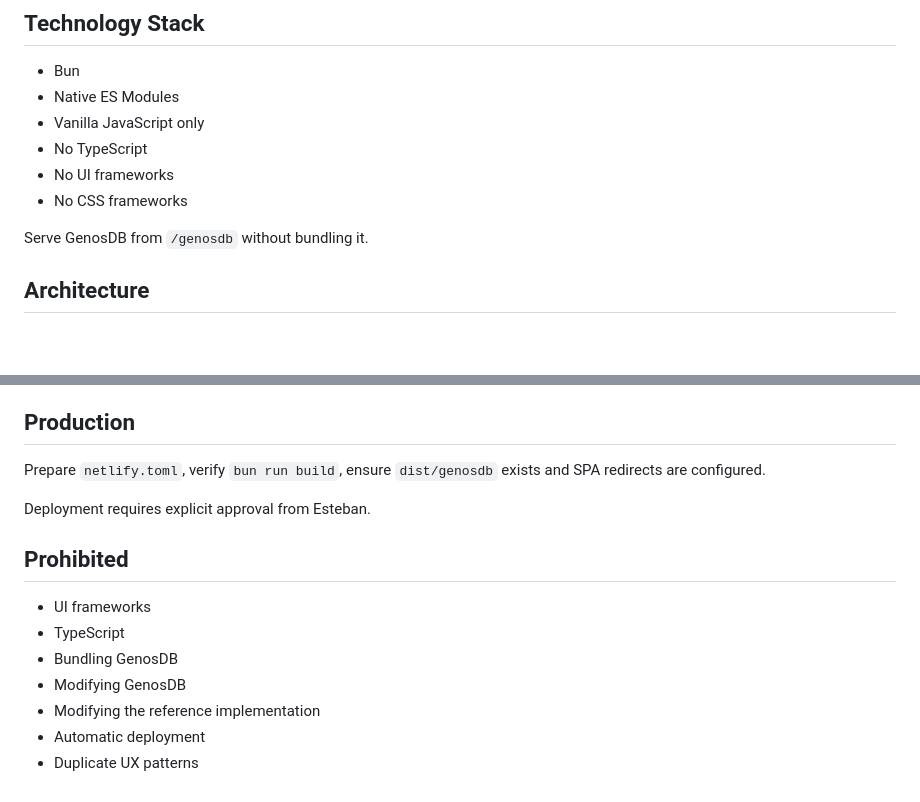
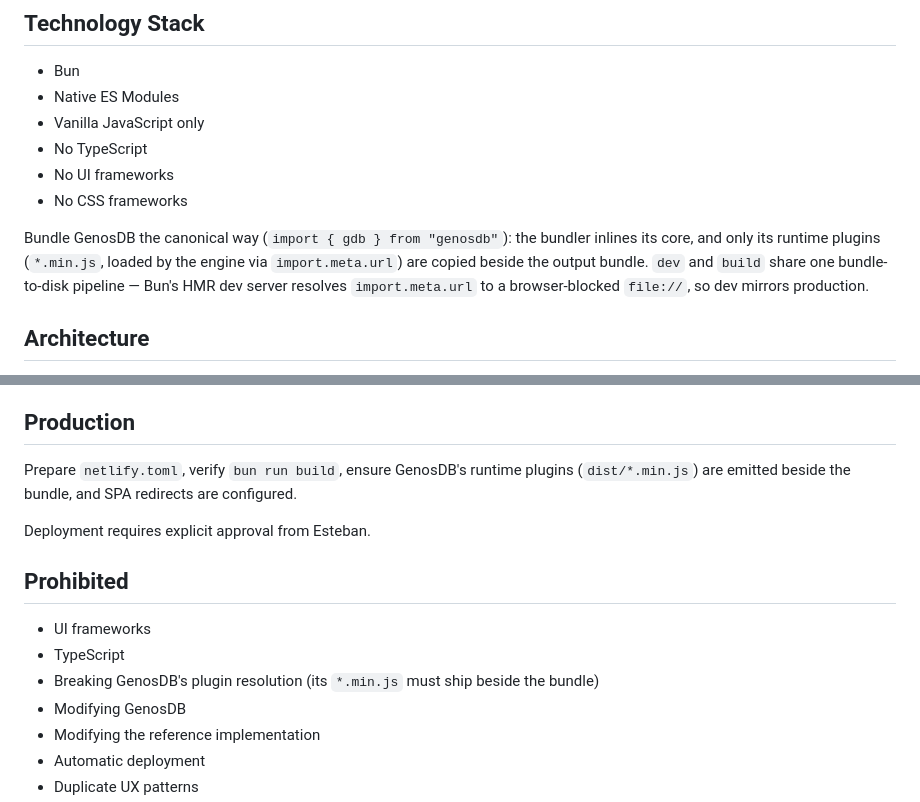
Before and after one commit to estebanrfp/dSocial, a Markdown page: GOAL.md, 2 parts joined by grey strips. GitHub-like rendering; blank space fills up the shorter version.

Commit message:
docs(goal): align bundling guidance with the canonical method

```diff
--- a/GOAL.md
+++ b/GOAL.md
@@ -70,7 +70,11 @@ legacy complexity.
 -   No UI frameworks
 -   No CSS frameworks
 
-Serve GenosDB from `/genosdb` without bundling it.
+Bundle GenosDB the canonical way (`import { gdb } from "genosdb"`): the bundler
+inlines its core, and only its runtime plugins (`*.min.js`, loaded by the engine
+via `import.meta.url`) are copied beside the output bundle. `dev` and `build`
+share one bundle-to-disk pipeline — Bun's HMR dev server resolves `import.meta.url`
+to a browser-blocked `file://`, so dev mirrors production.
 
 ## Architecture
 
@@ -182,8 +186,9 @@ The project is complete only after:
 
 ## Production
 
-Prepare `netlify.toml`, verify `bun run build`, ensure `dist/genosdb`
-exists and SPA redirects are configured.
+Prepare `netlify.toml`, verify `bun run build`, ensure GenosDB's runtime
+plugins (`dist/*.min.js`) are emitted beside the bundle, and SPA redirects are
+configured.
 
 Deployment requires explicit approval from Esteban.
 
@@ -191,7 +196,7 @@ Deployment requires explicit approval from Esteban.
 
 -   UI frameworks
 -   TypeScript
--   Bundling GenosDB
+-   Breaking GenosDB's plugin resolution (its `*.min.js` must ship beside the bundle)
 -   Modifying GenosDB
 -   Modifying the reference implementation
 -   Automatic deployment
```
